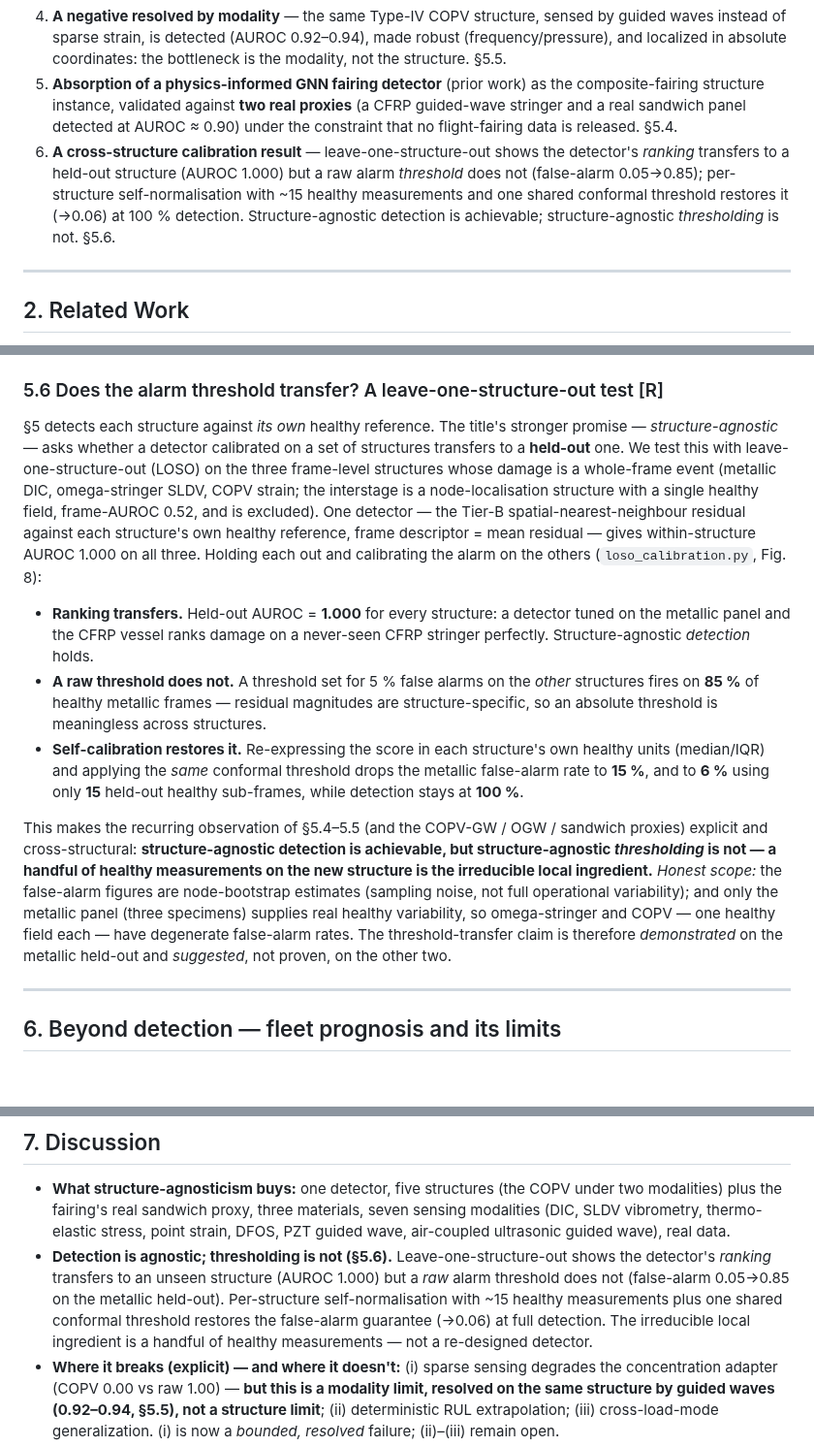
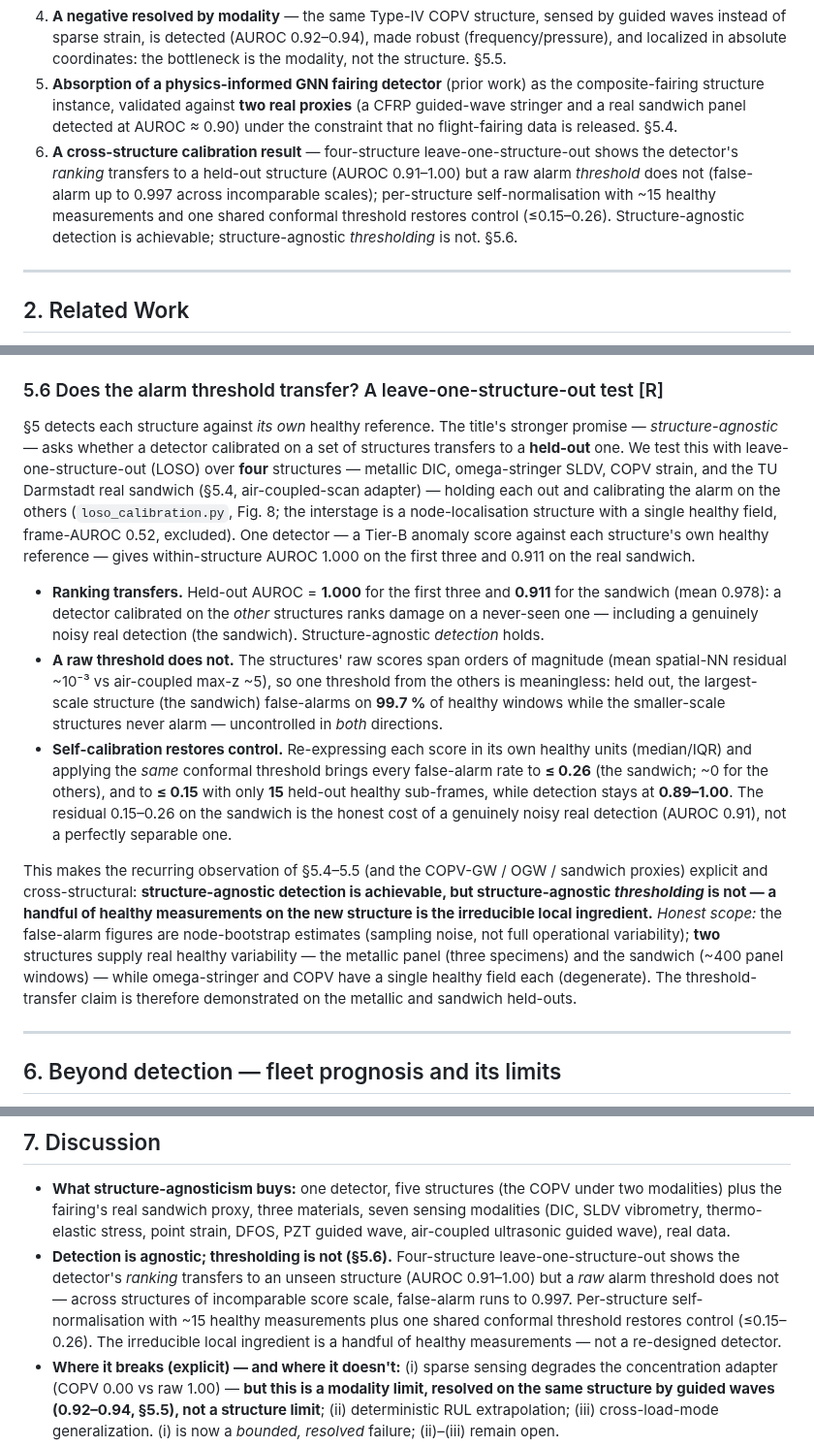
Before and after one commit to keisuke58/Payload_gnn, a Markdown page: papers/PAPER_DRAFT_structure_agnostic.md, 3 parts joined by grey strips. Shown at 97% size. Rendered like a GitHub page; blank space fills up the shorter version.

Commit message:
papers: sync 4-structure LOSO (sandwich added, 2 informative held-outs)

```diff
--- a/papers/PAPER_DRAFT_structure_agnostic.md
+++ b/papers/PAPER_DRAFT_structure_agnostic.md
@@ -25,7 +25,7 @@ Structural health monitoring (SHM) methods are typically built for one structure
 3. **Honest negatives as first-class results** — COPV concentration-feature failure, deterministic-RUL failure, load-mode generalization boundary. §6.
 4. **A negative resolved by modality** — the same Type-IV COPV structure, sensed by guided waves instead of sparse strain, is detected (AUROC 0.92–0.94), made robust (frequency/pressure), and localized in absolute coordinates: the bottleneck is the modality, not the structure. §5.5.
 5. **Absorption of a physics-informed GNN fairing detector** (prior work) as the composite-fairing structure instance, validated against **two real proxies** (a CFRP guided-wave stringer and a real sandwich panel detected at AUROC ≈ 0.90) under the constraint that no flight-fairing data is released. §5.4.
-6. **A cross-structure calibration result** — leave-one-structure-out shows the detector's *ranking* transfers to a held-out structure (AUROC 1.000) but a raw alarm *threshold* does not (false-alarm 0.05→0.85); per-structure self-normalisation with ~15 healthy measurements and one shared conformal threshold restores it (→0.06) at 100 % detection. Structure-agnostic detection is achievable; structure-agnostic *thresholding* is not. §5.6.
+6. **A cross-structure calibration result** — four-structure leave-one-structure-out shows the detector's *ranking* transfers to a held-out structure (AUROC 0.91–1.00) but a raw alarm *threshold* does not (false-alarm up to 0.997 across incomparable scales); per-structure self-normalisation with ~15 healthy measurements and one shared conformal threshold restores control (≤0.15–0.26). Structure-agnostic detection is achievable; structure-agnostic *thresholding* is not. §5.6.
 
 ---
 
@@ -103,12 +103,12 @@ The §5 COPV failure (sparse 9-gauge strain, concentration AUROC 0.00) is **not
 **Reading.** The COPV thus appears twice — failing under sparse strain, succeeding under guided waves — making it the paper's sharpest demonstration that **the sensing modality, not the structure, sets the detection boundary**. (Detail: companion COPV-only draft `Payload2026/copv_gw/PAPER_DRAFT_copv_guidedwave.md`.)
 
 ### 5.6 Does the alarm threshold transfer? A leave-one-structure-out test [R]
-§5 detects each structure against *its own* healthy reference. The title's stronger promise — *structure-agnostic* — asks whether a detector calibrated on a set of structures transfers to a **held-out** one. We test this with leave-one-structure-out (LOSO) on the three frame-level structures whose damage is a whole-frame event (metallic DIC, omega-stringer SLDV, COPV strain; the interstage is a node-localisation structure with a single healthy field, frame-AUROC 0.52, and is excluded). One detector — the Tier-B spatial-nearest-neighbour residual against each structure's own healthy reference, frame descriptor = mean residual — gives within-structure AUROC 1.000 on all three. Holding each out and calibrating the alarm on the others (`loso_calibration.py`, Fig. 8):
-- **Ranking transfers.** Held-out AUROC = **1.000** for every structure: a detector tuned on the metallic panel and the CFRP vessel ranks damage on a never-seen CFRP stringer perfectly. Structure-agnostic *detection* holds.
-- **A raw threshold does not.** A threshold set for 5 % false alarms on the *other* structures fires on **85 %** of healthy metallic frames — residual magnitudes are structure-specific, so an absolute threshold is meaningless across structures.
-- **Self-calibration restores it.** Re-expressing the score in each structure's own healthy units (median/IQR) and applying the *same* conformal threshold drops the metallic false-alarm rate to **15 %**, and to **6 %** using only **15** held-out healthy sub-frames, while detection stays at **100 %**.
+§5 detects each structure against *its own* healthy reference. The title's stronger promise — *structure-agnostic* — asks whether a detector calibrated on a set of structures transfers to a **held-out** one. We test this with leave-one-structure-out (LOSO) over **four** structures — metallic DIC, omega-stringer SLDV, COPV strain, and the TU Darmstadt real sandwich (§5.4, air-coupled-scan adapter) — holding each out and calibrating the alarm on the others (`loso_calibration.py`, Fig. 8; the interstage is a node-localisation structure with a single healthy field, frame-AUROC 0.52, excluded). One detector — a Tier-B anomaly score against each structure's own healthy reference — gives within-structure AUROC 1.000 on the first three and 0.911 on the real sandwich.
+- **Ranking transfers.** Held-out AUROC = **1.000** for the first three and **0.911** for the sandwich (mean 0.978): a detector calibrated on the *other* structures ranks damage on a never-seen one — including a genuinely noisy real detection (the sandwich). Structure-agnostic *detection* holds.
+- **A raw threshold does not.** The structures' raw scores span orders of magnitude (mean spatial-NN residual ~10⁻³ vs air-coupled max-z ~5), so one threshold from the others is meaningless: held out, the largest-scale structure (the sandwich) false-alarms on **99.7 %** of healthy windows while the smaller-scale structures never alarm — uncontrolled in *both* directions.
+- **Self-calibration restores control.** Re-expressing each score in its own healthy units (median/IQR) and applying the *same* conformal threshold brings every false-alarm rate to **≤ 0.26** (the sandwich; ~0 for the others), and to **≤ 0.15** with only **15** held-out healthy sub-frames, while detection stays at **0.89–1.00**. The residual 0.15–0.26 on the sandwich is the honest cost of a genuinely noisy real detection (AUROC 0.91), not a perfectly separable one.
 
-This makes the recurring observation of §5.4–5.5 (and the COPV-GW / OGW / sandwich proxies) explicit and cross-structural: **structure-agnostic detection is achievable, but structure-agnostic *thresholding* is not — a handful of healthy measurements on the new structure is the irreducible local ingredient.** *Honest scope:* the false-alarm figures are node-bootstrap estimates (sampling noise, not full operational variability); and only the metallic panel (three specimens) supplies real healthy variability, so omega-stringer and COPV — one healthy field each — have degenerate false-alarm rates. The threshold-transfer claim is therefore *demonstrated* on the metallic held-out and *suggested*, not proven, on the other two.
+This makes the recurring observation of §5.4–5.5 (and the COPV-GW / OGW / sandwich proxies) explicit and cross-structural: **structure-agnostic detection is achievable, but structure-agnostic *thresholding* is not — a handful of healthy measurements on the new structure is the irreducible local ingredient.** *Honest scope:* the false-alarm figures are node-bootstrap estimates (sampling noise, not full operational variability); **two** structures supply real healthy variability — the metallic panel (three specimens) and the sandwich (~400 panel windows) — while omega-stringer and COPV have a single healthy field each (degenerate). The threshold-transfer claim is therefore demonstrated on the metallic and sandwich held-outs.
 
 ---
 
@@ -122,7 +122,7 @@ This makes the recurring observation of §5.4–5.5 (and the COPV-GW / OGW / san
 
 ## 7. Discussion
 - **What structure-agnosticism buys:** one detector, five structures (the COPV under two modalities) plus the fairing's real sandwich proxy, three materials, seven sensing modalities (DIC, SLDV vibrometry, thermo-elastic stress, point strain, DFOS, PZT guided wave, air-coupled ultrasonic guided wave), real data.
-- **Detection is agnostic; thresholding is not (§5.6).** Leave-one-structure-out shows the detector's *ranking* transfers to an unseen structure (AUROC 1.000) but a *raw* alarm threshold does not (false-alarm 0.05→0.85 on the metallic held-out). Per-structure self-normalisation with ~15 healthy measurements plus one shared conformal threshold restores the false-alarm guarantee (→0.06) at full detection. The irreducible local ingredient is a handful of healthy measurements — not a re-designed detector.
+- **Detection is agnostic; thresholding is not (§5.6).** Four-structure leave-one-structure-out shows the detector's *ranking* transfers to an unseen structure (AUROC 0.91–1.00) but a *raw* alarm threshold does not — across structures of incomparable score scale, false-alarm runs to 0.997. Per-structure self-normalisation with ~15 healthy measurements plus one shared conformal threshold restores control (≤0.15–0.26). The irreducible local ingredient is a handful of healthy measurements — not a re-designed detector.
 - **Where it breaks (explicit) — and where it doesn't:** (i) sparse sensing degrades the concentration adapter (COPV 0.00 vs raw 1.00) — **but this is a modality limit, resolved on the same structure by guided waves (0.92–0.94, §5.5), not a structure limit**; (ii) deterministic RUL extrapolation; (iii) cross-load-mode generalization. (i) is now a *bounded, resolved* failure; (ii)–(iii) remain open.
 - **Validity tags** per claim ([R]/[S]/[U]) pre-empt the "simulation-only" critique; the interstage stress source is FEM ([S]) while its detection label and all other structures are real ([R]).
 - **Honest stance:** the negatives are the credibility core, distinguishing this from over-claimed single-structure SHM reports ([[feedback_shm_depth_over_breadth]]).
```
Also changed, not shown: other parts of papers/PAPER_DRAFT_structure_agnostic.md (+3 -3 lines).
